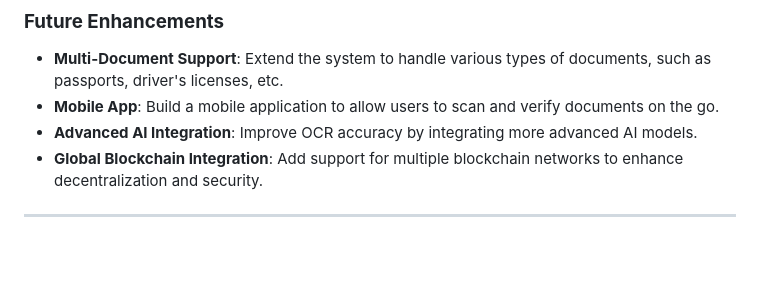
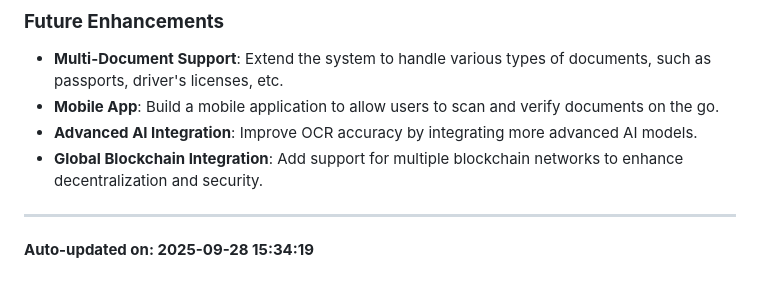
Before and after one commit to Eagle-AS0/AuthChain, a Markdown page: README.md, the part around the change. Drawn GitHub-style; blank space fills up the shorter version.

Commit message:
Auto update README: 2025-09-28 15:34:19

```diff
--- a/README.md
+++ b/README.md
@@ -74,3 +74,6 @@ To deploy the application locally:
 - **Global Blockchain Integration**: Add support for multiple blockchain networks to enhance decentralization and security.
 
 ---
+
+
+**Auto-updated on: 2025-09-28 15:34:19**
```
